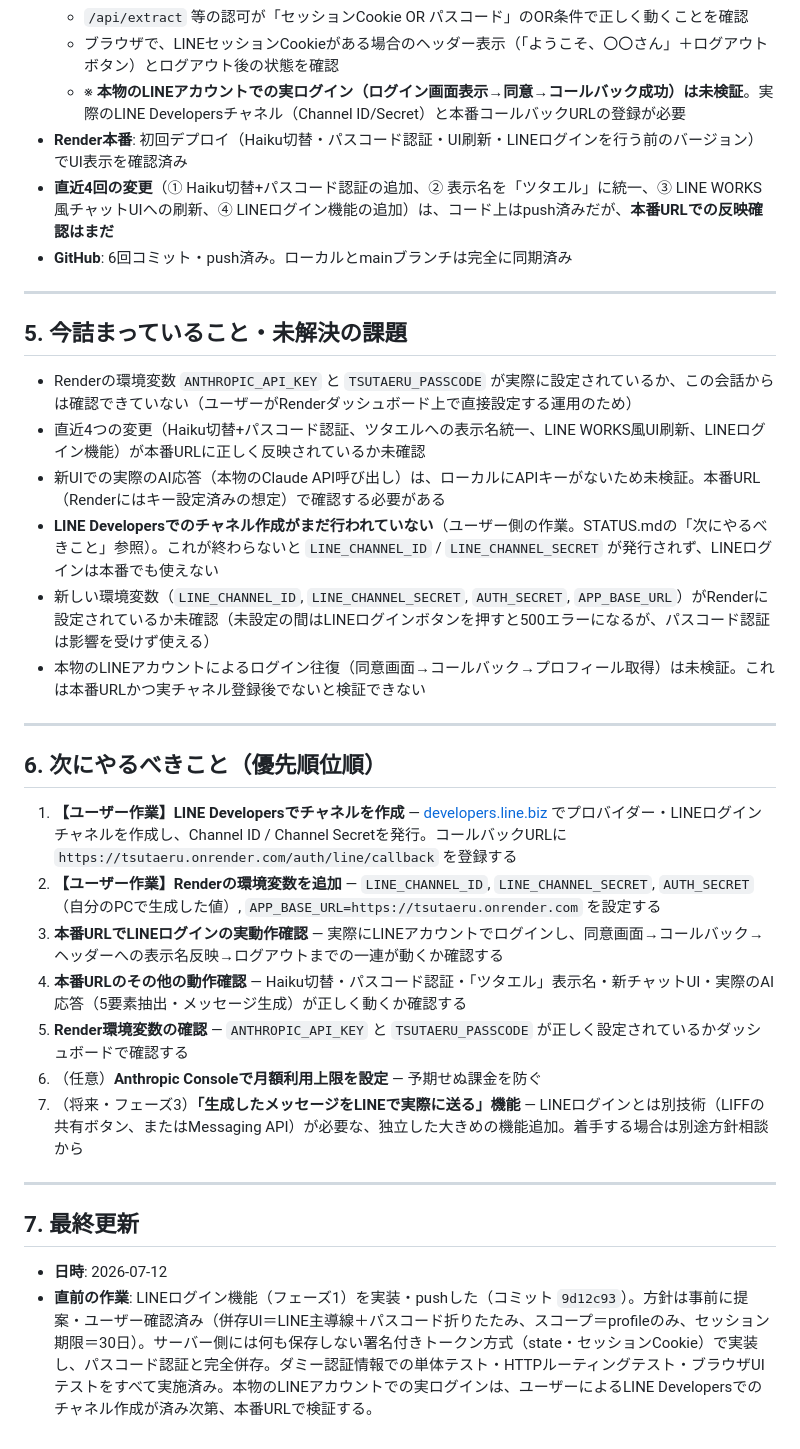
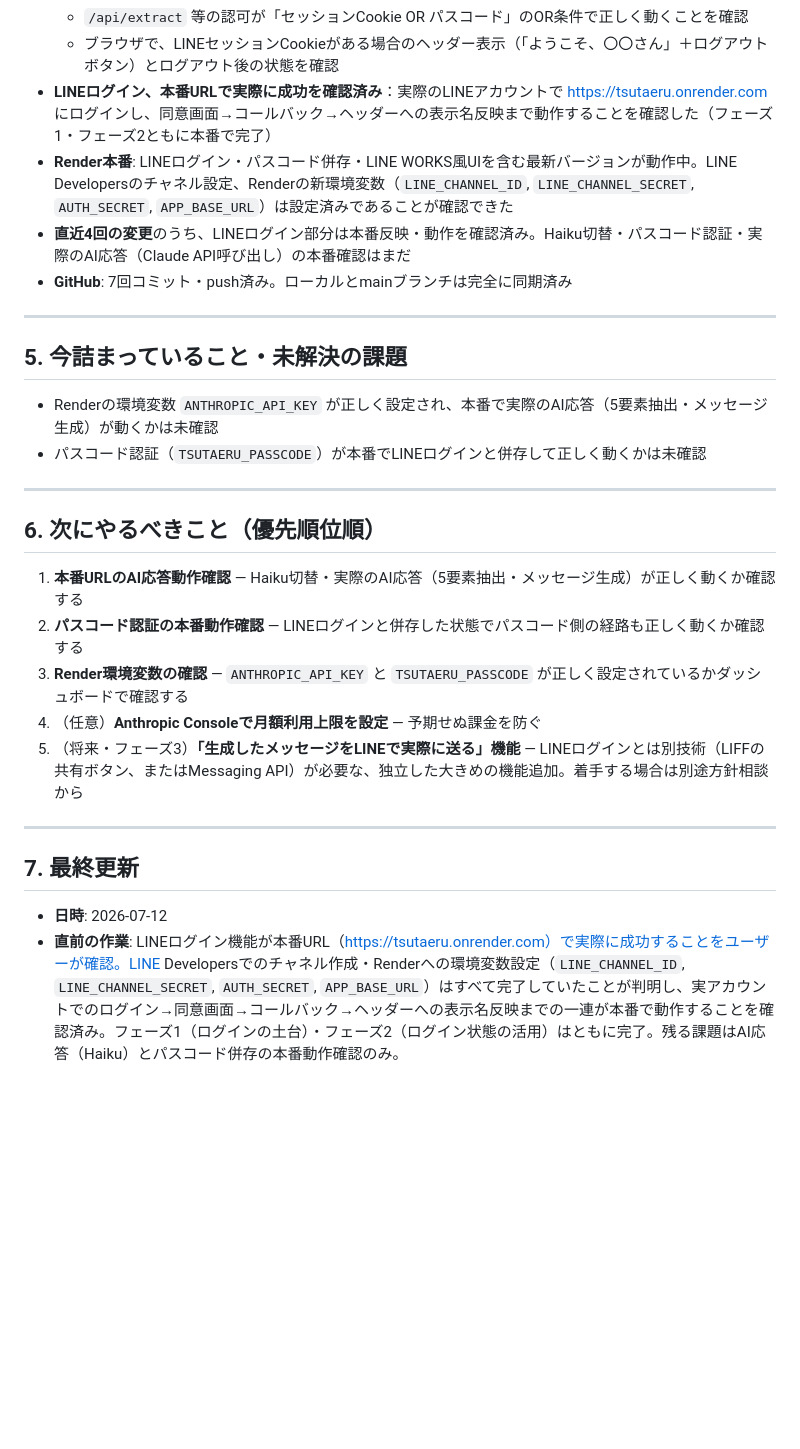
Before and after one commit to Hyakai100/tsutaeru, a Markdown page: STATUS.md, the part around the change. GitHub-like rendering; blank space fills up the shorter version.

Commit message:
STATUS.mdを更新: LINEログインの本番成功を反映
本番URL（https://tsutaeru.onrender.com）で実際のLINEアカウントに
よるログイン成功をユーザーが確認。LINE Developersのチャネル作成・
Render環境変数設定・実ログイン動作の3項目を未解決の課題から削除し、
「今できる状態」と「最終更新」に反映。残る課題はAI応答（Haiku）と
パスコード併存の本番動作確認のみに整理。

```diff
--- a/STATUS.md
+++ b/STATUS.md
@@ -53,37 +53,31 @@
   - `/auth/line/callback` の異常系（パラメータなし・ユーザー拒否・state改ざん・stateは正しいがcodeが偽物）が想定通りエラー処理されることを確認（偽コードでの交換はLINEの実サーバーに到達し、正しく拒否されることまで確認済み）
   - `/api/extract` 等の認可が「セッションCookie OR パスコード」のOR条件で正しく動くことを確認
   - ブラウザで、LINEセッションCookieがある場合のヘッダー表示（「ようこそ、〇〇さん」＋ログアウトボタン）とログアウト後の状態を確認
-  - ※ **本物のLINEアカウントでの実ログイン（ログイン画面表示→同意→コールバック成功）は未検証**。実際のLINE Developersチャネル（Channel ID/Secret）と本番コールバックURLの登録が必要
-- **Render本番**: 初回デプロイ（Haiku切替・パスコード認証・UI刷新・LINEログインを行う前のバージョン）でUI表示を確認済み
-- **直近4回の変更**（① Haiku切替+パスコード認証の追加、② 表示名を「ツタエル」に統一、③ LINE WORKS風チャットUIへの刷新、④ LINEログイン機能の追加）は、コード上はpush済みだが、**本番URLでの反映確認はまだ**
-- **GitHub**: 6回コミット・push済み。ローカルとmainブランチは完全に同期済み
+- **LINEログイン、本番URLで実際に成功を確認済み**：実際のLINEアカウントで https://tsutaeru.onrender.com にログインし、同意画面→コールバック→ヘッダーへの表示名反映まで動作することを確認した（フェーズ1・フェーズ2ともに本番で完了）
+- **Render本番**: LINEログイン・パスコード併存・LINE WORKS風UIを含む最新バージョンが動作中。LINE Developersのチャネル設定、Renderの新環境変数（`LINE_CHANNEL_ID`, `LINE_CHANNEL_SECRET`, `AUTH_SECRET`, `APP_BASE_URL`）は設定済みであることが確認できた
+- **直近4回の変更**のうち、LINEログイン部分は本番反映・動作を確認済み。Haiku切替・パスコード認証・実際のAI応答（Claude API呼び出し）の本番確認はまだ
+- **GitHub**: 7回コミット・push済み。ローカルとmainブランチは完全に同期済み
 
 ---
 
 ## 5. 今詰まっていること・未解決の課題
 
-- Renderの環境変数 `ANTHROPIC_API_KEY` と `TSUTAERU_PASSCODE` が実際に設定されているか、この会話からは確認できていない（ユーザーがRenderダッシュボード上で直接設定する運用のため）
-- 直近4つの変更（Haiku切替+パスコード認証、ツタエルへの表示名統一、LINE WORKS風UI刷新、LINEログイン機能）が本番URLに正しく反映されているか未確認
-- 新UIでの実際のAI応答（本物のClaude API呼び出し）は、ローカルにAPIキーがないため未検証。本番URL（Renderにはキー設定済みの想定）で確認する必要がある
-- **LINE Developersでのチャネル作成がまだ行われていない**（ユーザー側の作業。STATUS.mdの「次にやるべきこと」参照）。これが終わらないと `LINE_CHANNEL_ID` / `LINE_CHANNEL_SECRET` が発行されず、LINEログインは本番でも使えない
-- 新しい環境変数（`LINE_CHANNEL_ID`, `LINE_CHANNEL_SECRET`, `AUTH_SECRET`, `APP_BASE_URL`）がRenderに設定されているか未確認（未設定の間はLINEログインボタンを押すと500エラーになるが、パスコード認証は影響を受けず使える）
-- 本物のLINEアカウントによるログイン往復（同意画面→コールバック→プロフィール取得）は未検証。これは本番URLかつ実チャネル登録後でないと検証できない
+- Renderの環境変数 `ANTHROPIC_API_KEY` が正しく設定され、本番で実際のAI応答（5要素抽出・メッセージ生成）が動くかは未確認
+- パスコード認証（`TSUTAERU_PASSCODE`）が本番でLINEログインと併存して正しく動くかは未確認
 
 ---
 
 ## 6. 次にやるべきこと（優先順位順）
 
-1. **【ユーザー作業】LINE Developersでチャネルを作成** — [developers.line.biz](https://developers.line.biz/) でプロバイダー・LINEログインチャネルを作成し、Channel ID / Channel Secretを発行。コールバックURLに `https://tsutaeru.onrender.com/auth/line/callback` を登録する
-2. **【ユーザー作業】Renderの環境変数を追加** — `LINE_CHANNEL_ID`, `LINE_CHANNEL_SECRET`, `AUTH_SECRET`（自分のPCで生成した値）, `APP_BASE_URL=https://tsutaeru.onrender.com` を設定する
-3. **本番URLでLINEログインの実動作確認** — 実際にLINEアカウントでログインし、同意画面→コールバック→ヘッダーへの表示名反映→ログアウトまでの一連が動くか確認する
-4. **本番URLのその他の動作確認** — Haiku切替・パスコード認証・「ツタエル」表示名・新チャットUI・実際のAI応答（5要素抽出・メッセージ生成）が正しく動くか確認する
-5. **Render環境変数の確認** — `ANTHROPIC_API_KEY` と `TSUTAERU_PASSCODE` が正しく設定されているかダッシュボードで確認する
-6. （任意）**Anthropic Consoleで月額利用上限を設定** — 予期せぬ課金を防ぐ
-7. （将来・フェーズ3）**「生成したメッセージをLINEで実際に送る」機能** — LINEログインとは別技術（LIFFの共有ボタン、またはMessaging API）が必要な、独立した大きめの機能追加。着手する場合は別途方針相談から
+1. **本番URLのAI応答動作確認** — Haiku切替・実際のAI応答（5要素抽出・メッセージ生成）が正しく動くか確認する
+2. **パスコード認証の本番動作確認** — LINEログインと併存した状態でパスコード側の経路も正しく動くか確認する
+3. **Render環境変数の確認** — `ANTHROPIC_API_KEY` と `TSUTAERU_PASSCODE` が正しく設定されているかダッシュボードで確認する
+4. （任意）**Anthropic Consoleで月額利用上限を設定** — 予期せぬ課金を防ぐ
+5. （将来・フェーズ3）**「生成したメッセージをLINEで実際に送る」機能** — LINEログインとは別技術（LIFFの共有ボタン、またはMessaging API）が必要な、独立した大きめの機能追加。着手する場合は別途方針相談から
 
 ---
 
 ## 7. 最終更新
 
 - **日時**: 2026-07-12
-- **直前の作業**: LINEログイン機能（フェーズ1）を実装・pushした（コミット `9d12c93`）。方針は事前に提案・ユーザー確認済み（併存UI＝LINE主導線＋パスコード折りたたみ、スコープ＝profileのみ、セッション期限＝30日）。サーバー側には何も保存しない署名付きトークン方式（state・セッションCookie）で実装し、パスコード認証と完全併存。ダミー認証情報での単体テスト・HTTPルーティングテスト・ブラウザUIテストをすべて実施済み。本物のLINEアカウントでの実ログインは、ユーザーによるLINE Developersでのチャネル作成が済み次第、本番URLで検証する。
+- **直前の作業**: LINEログイン機能が本番URL（https://tsutaeru.onrender.com）で実際に成功することをユーザーが確認。LINE Developersでのチャネル作成・Renderへの環境変数設定（`LINE_CHANNEL_ID`, `LINE_CHANNEL_SECRET`, `AUTH_SECRET`, `APP_BASE_URL`）はすべて完了していたことが判明し、実アカウントでのログイン→同意画面→コールバック→ヘッダーへの表示名反映までの一連が本番で動作することを確認済み。フェーズ1（ログインの土台）・フェーズ2（ログイン状態の活用）はともに完了。残る課題はAI応答（Haiku）とパスコード併存の本番動作確認のみ。
```
